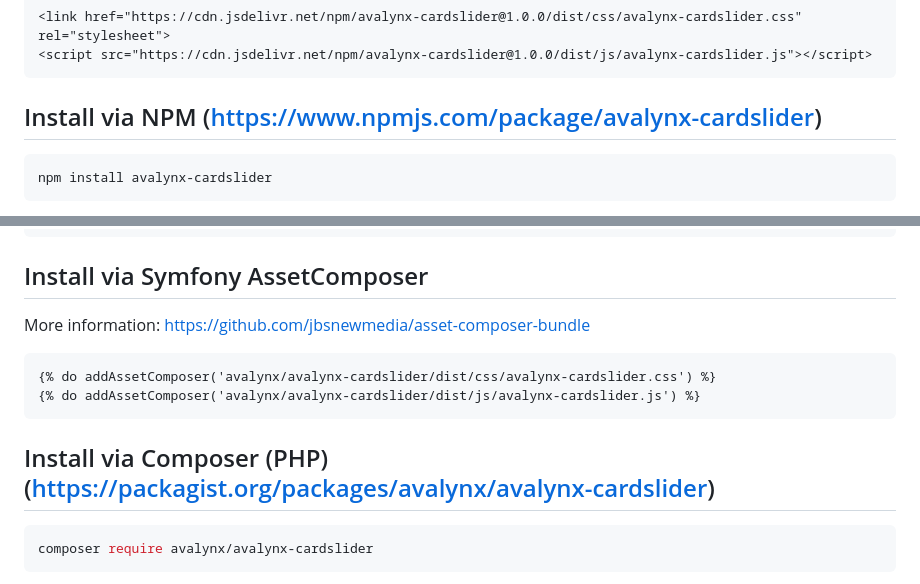
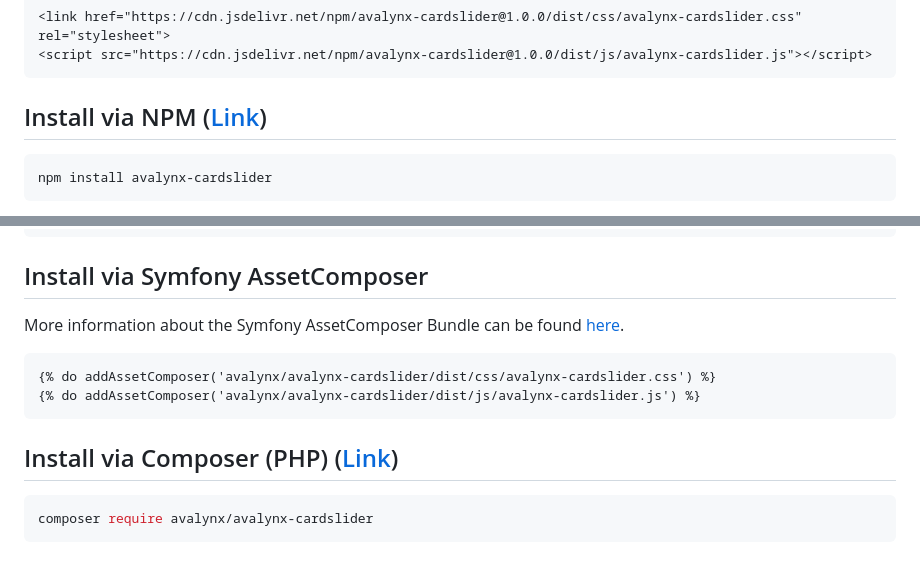
Before and after one commit to avalynx/avalynx-cardslider, a Markdown page: README.md, 2 parts joined by grey strips. Rendered like a GitHub page.

Commit message:
Update README files with improved link formatting and consistent label styles.

````diff
--- a/README.md
+++ b/README.md
@@ -51,7 +51,7 @@ Make sure Bootstrap 5.3 (or newer) is included.
 <script src="https://cdn.jsdelivr.net/npm/avalynx-cardslider@1.0.0/dist/js/avalynx-cardslider.js"></script>
 ```
 
-## Install via NPM (https://www.npmjs.com/package/avalynx-cardslider)
+## Install via NPM ([Link](https://www.npmjs.com/package/avalynx-cardslider))
 
 ```bash
 npm install avalynx-cardslider
@@ -79,14 +79,14 @@ import 'avalynx-cardslider/dist/css/avalynx-cardslider.css';
 
 ## Install via Symfony AssetComposer
 
-More information: https://github.com/jbsnewmedia/asset-composer-bundle
+More information about the Symfony AssetComposer Bundle can be found [here](https://github.com/jbsnewmedia/asset-composer-bundle).
 
 ```twig
 {% do addAssetComposer('avalynx/avalynx-cardslider/dist/css/avalynx-cardslider.css') %}
 {% do addAssetComposer('avalynx/avalynx-cardslider/dist/js/avalynx-cardslider.js') %}
 ```
 
-## Install via Composer (PHP) (https://packagist.org/packages/avalynx/avalynx-cardslider)
+## Install via Composer (PHP) ([Link](https://packagist.org/packages/avalynx/avalynx-cardslider))
 
 ```bash
 composer require avalynx/avalynx-cardslider
````
Also changed, not shown: other parts of README.md (+6 -6 lines), README.de.md (+9 -9 lines).
